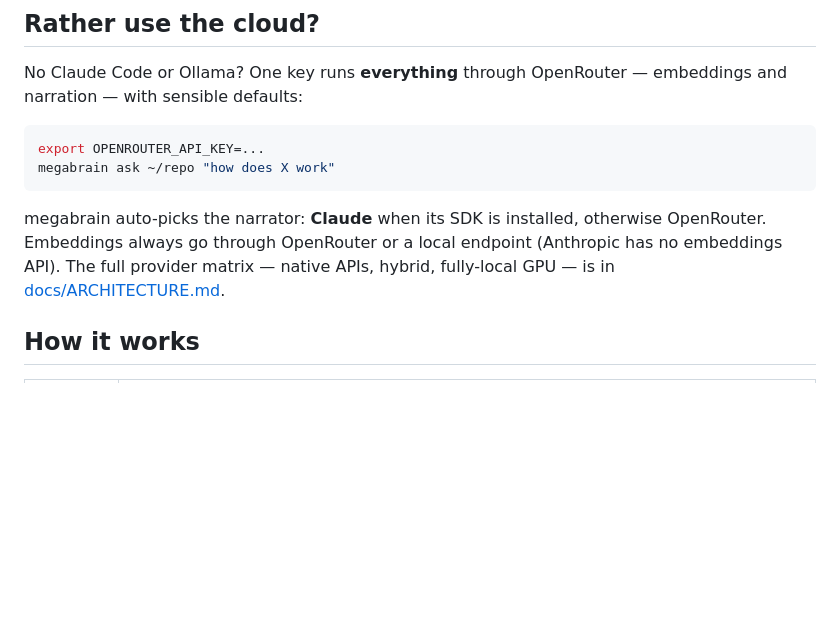
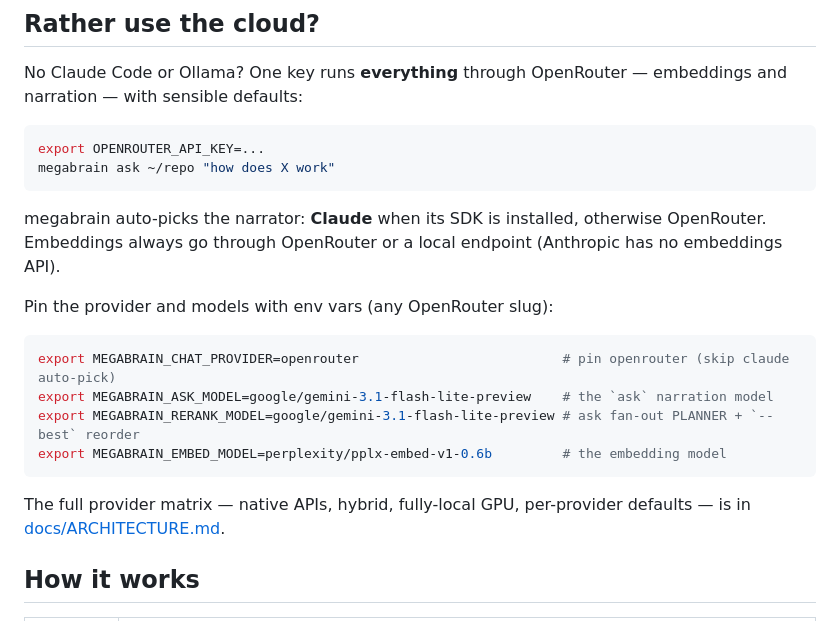
Before and after one commit to bernatch22/megabrain, a Markdown page: README.md, the part around the change. Rendered like a GitHub page; blank space fills up the shorter version.

Commit message:
docs(README): document the model env vars — CHAT_PROVIDER/ASK_MODEL/RERANK_MODEL/EMBED_MODEL
MEGABRAIN_RERANK_MODEL (the ask-v2 fan-out planner + --best reorder model) was
only in ARCHITECTURE.md + the module docstring; add the whole set to the README
cloud section so it's discoverable.

````diff
--- a/README.md
+++ b/README.md
@@ -84,8 +84,19 @@ megabrain ask ~/repo "how does X work"
 
 megabrain auto-picks the narrator: **Claude** when its SDK is installed, otherwise
 OpenRouter. Embeddings always go through OpenRouter or a local endpoint (Anthropic has no
-embeddings API). The full provider matrix — native APIs, hybrid, fully-local GPU — is in
-[docs/ARCHITECTURE.md](docs/ARCHITECTURE.md).
+embeddings API).
+
+Pin the provider and models with env vars (any OpenRouter slug):
+
+```bash
+export MEGABRAIN_CHAT_PROVIDER=openrouter                          # pin openrouter (skip claude auto-pick)
+export MEGABRAIN_ASK_MODEL=google/gemini-3.1-flash-lite-preview    # the `ask` narration model
+export MEGABRAIN_RERANK_MODEL=google/gemini-3.1-flash-lite-preview # ask fan-out PLANNER + `--best` reorder
+export MEGABRAIN_EMBED_MODEL=perplexity/pplx-embed-v1-0.6b         # the embedding model
+```
+
+The full provider matrix — native APIs, hybrid, fully-local GPU, per-provider defaults —
+is in [docs/ARCHITECTURE.md](docs/ARCHITECTURE.md).
 
 ## How it works
 
````
